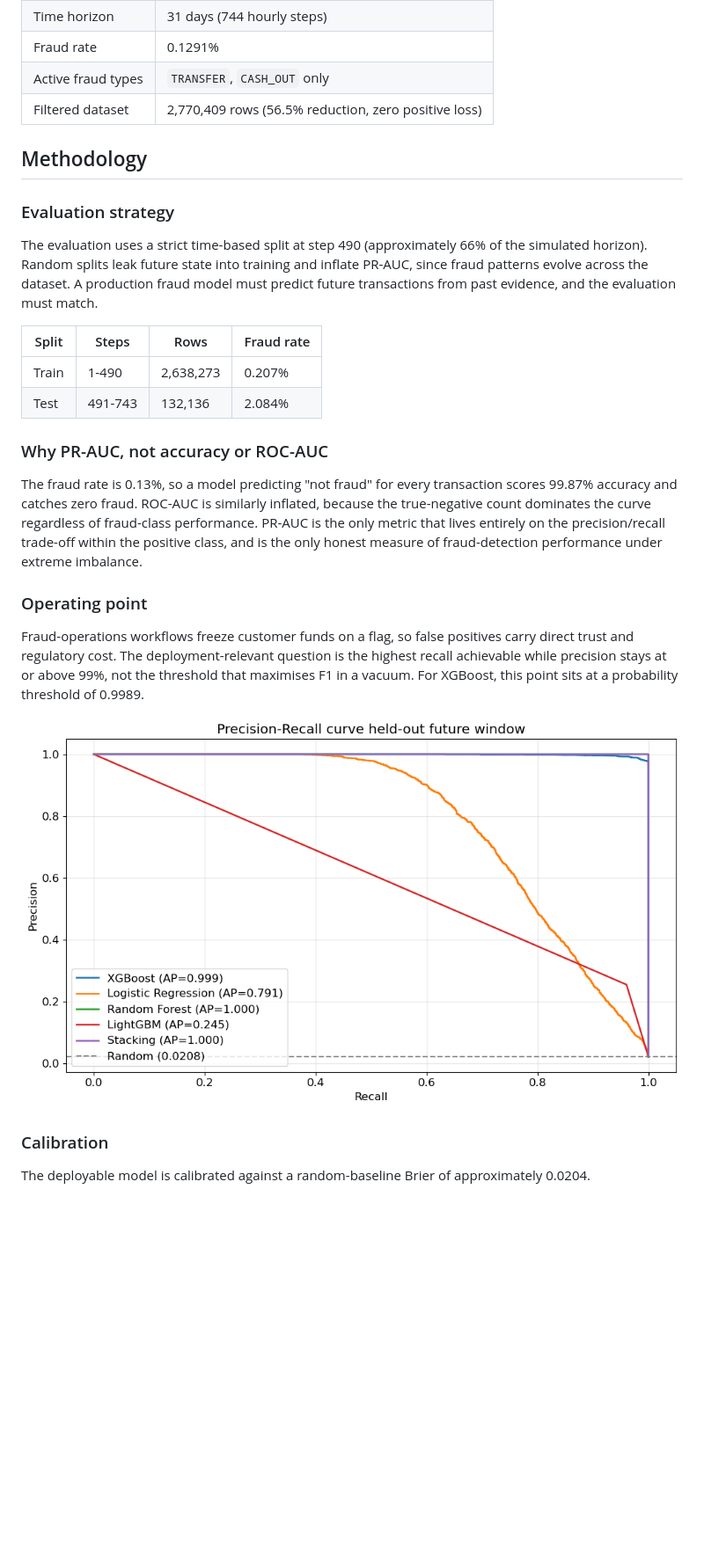
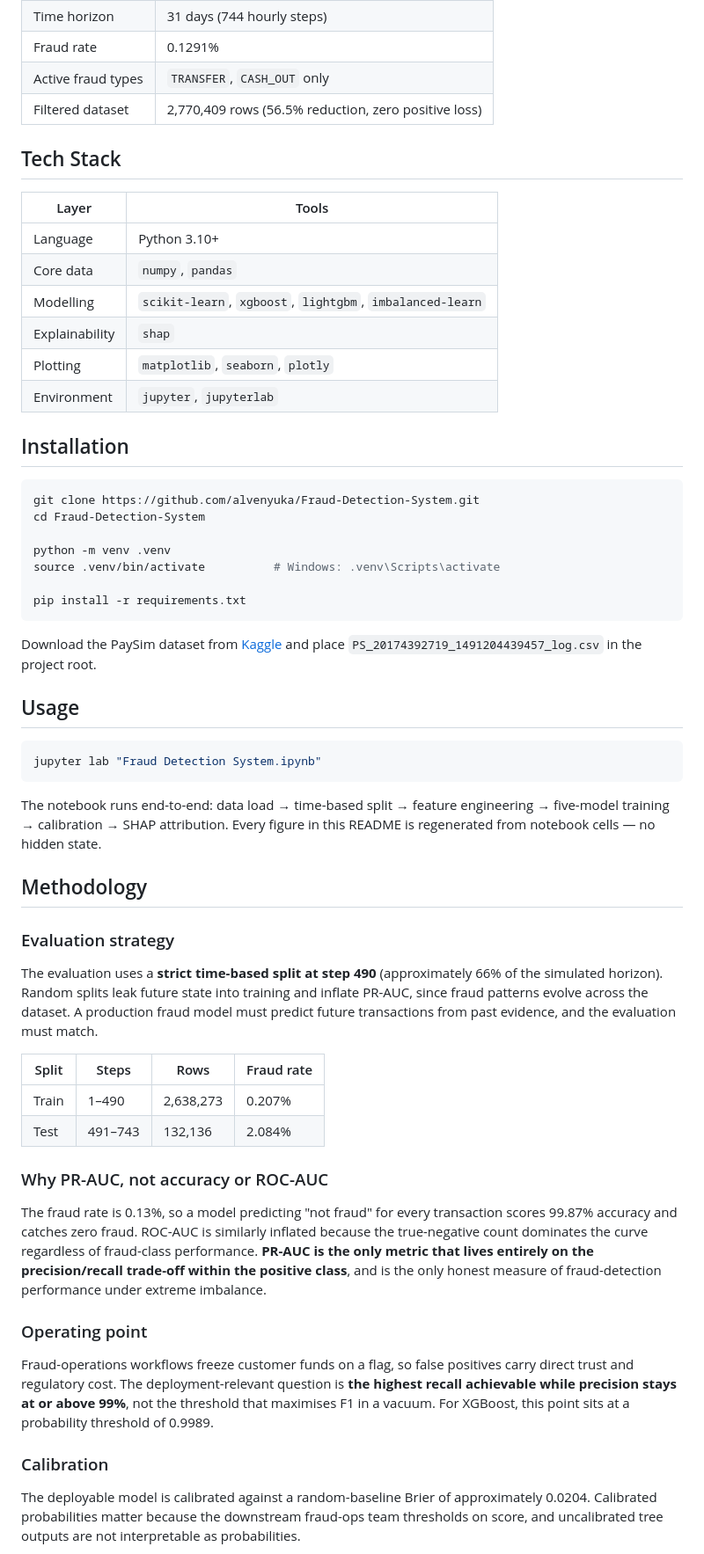
Before and after one commit to alvenyuka/Fraud-Detection-System, a Markdown page: README.md, the part around one of its changes. Shown at 88% size. Rendered like a GitHub page; blank space fills up the shorter version.

````diff
--- a/README.md
+++ b/README.md
@@ -58,28 +68,59 @@ All models trained on the same time-based split (1-490 train, 491-743 test) with
 | Active fraud types | `TRANSFER`, `CASH_OUT` only |
 | Filtered dataset | 2,770,409 rows (56.5% reduction, zero positive loss) |
 
+## Tech Stack
+
+| Layer | Tools |
+|---|---|
+| Language | Python 3.10+ |
+| Core data | `numpy`, `pandas` |
+| Modelling | `scikit-learn`, `xgboost`, `lightgbm`, `imbalanced-learn` |
+| Explainability | `shap` |
+| Plotting | `matplotlib`, `seaborn`, `plotly` |
+| Environment | `jupyter`, `jupyterlab` |
+
+## Installation
+
+```bash
+git clone https://github.com/alvenyuka/Fraud-Detection-System.git
+cd Fraud-Detection-System
+
+python -m venv .venv
+source .venv/bin/activate          # Windows: .venv\Scripts\activate
+
+pip install -r requirements.txt
+```
+
+Download the PaySim dataset from [Kaggle](https://www.kaggle.com/datasets/ealaxi/paysim1) and place `PS_20174392719_1491204439457_log.csv` in the project root.
+
+## Usage
+
+```bash
+jupyter lab "Fraud Detection System.ipynb"
+```
+
+The notebook runs end-to-end: data load → time-based split → feature engineering → five-model training → calibration → SHAP attribution. Every figure in this README is regenerated from notebook cells — no hidden state.
+
 ## Methodology
 
 ### Evaluation strategy
 
-The evaluation uses a strict time-based split at step 490 (approximately 66% of the simulated horizon). Random splits leak future state into training and inflate PR-AUC, since fraud patterns evolve across the dataset. A production fraud model must predict future transactions from past evidence, and the evaluation must match.
+The evaluation uses a **strict time-based split at step 490** (approximately 66% of the simulated horizon). Random splits leak future state into training and inflate PR-AUC, since fraud patterns evolve across the dataset. A production fraud model must predict future transactions from past evidence, and the evaluation must match.
 
 | Split | Steps | Rows | Fraud rate |
 |---|---|---|---|
-| Train | 1-490 | 2,638,273 | 0.207% |
-| Test | 491-743 | 132,136 | 2.084% |
+| Train | 1–490 | 2,638,273 | 0.207% |
+| Test | 491–743 | 132,136 | 2.084% |
 
 ### Why PR-AUC, not accuracy or ROC-AUC
 
-The fraud rate is 0.13%, so a model predicting "not fraud" for every transaction scores 99.87% accuracy and catches zero fraud. ROC-AUC is similarly inflated, because the true-negative count dominates the curve regardless of fraud-class performance. PR-AUC is the only metric that lives entirely on the precision/recall trade-off within the positive class, and is the only honest measure of fraud-detection performance under extreme imbalance.
+The fraud rate is 0.13%, so a model predicting "not fraud" for every transaction scores 99.87% accuracy and catches zero fraud. ROC-AUC is similarly inflated because the true-negative count dominates the curve regardless of fraud-class performance. **PR-AUC is the only metric that lives entirely on the precision/recall trade-off within the positive class**, and is the only honest measure of fraud-detection performance under extreme imbalance.
 
 ### Operating point
 
-Fraud-operations workflows freeze customer funds on a flag, so false positives carry direct trust and regulatory cost. The deployment-relevant question is the highest recall achievable while precision stays at or above 99%, not the threshold that maximises F1 in a vacuum. For XGBoost, this point sits at a probability threshold of 0.9989.
-
-![PR curve and operating-point selection](03_pr_curve_scoreboard.png)
+Fraud-operations workflows freeze customer funds on a flag, so false positives carry direct trust and regulatory cost. The deployment-relevant question is **the highest recall achievable while precision stays at or above 99%**, not the threshold that maximises F1 in a vacuum. For XGBoost, this point sits at a probability threshold of 0.9989.
 
 ### Calibration
 
-The deployable model is calibrated against a random-baseline Brier of approximately 0.0204.
+The deployable model is calibrated against a random-baseline Brier of approximately 0.0204. Calibrated probabilities matter because the downstream fraud-ops team thresholds on score, and uncalibrated tree outputs are not interpretable as probabilities.
 
````
Also changed, not shown: other parts of README.md (+55 -102 lines).
